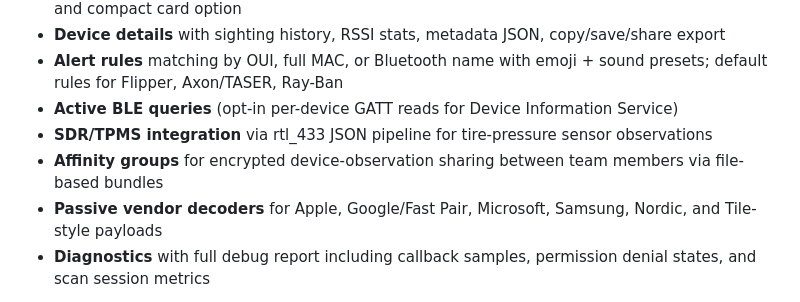
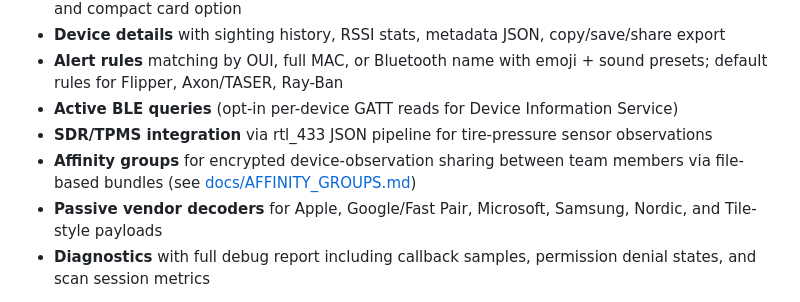
Before and after one commit to pierce403/unagi, a Markdown page: README.md, the part around the change. Drawn GitHub-style.

```diff
--- a/README.md
+++ b/README.md
@@ -61,7 +61,7 @@ Foreground alerts for "let me know when X is nearby."
 - **Alert rules** matching by OUI, full MAC, or Bluetooth name with emoji + sound presets; default rules for Flipper, Axon/TASER, Ray-Ban
 - **Active BLE queries** (opt-in per-device GATT reads for Device Information Service)
 - **SDR/TPMS integration** via rtl_433 JSON pipeline for tire-pressure sensor observations
-- **Affinity groups** for encrypted device-observation sharing between team members via file-based bundles
+- **Affinity groups** for encrypted device-observation sharing between team members via file-based bundles (see [docs/AFFINITY_GROUPS.md](docs/AFFINITY_GROUPS.md))
 - **Passive vendor decoders** for Apple, Google/Fast Pair, Microsoft, Samsung, Nordic, and Tile-style payloads
 - **Diagnostics** with full debug report including callback samples, permission denial states, and scan session metrics
 
```
Also changed, not shown: docs/AFFINITY_GROUPS.md (added, +91 -0 lines).
